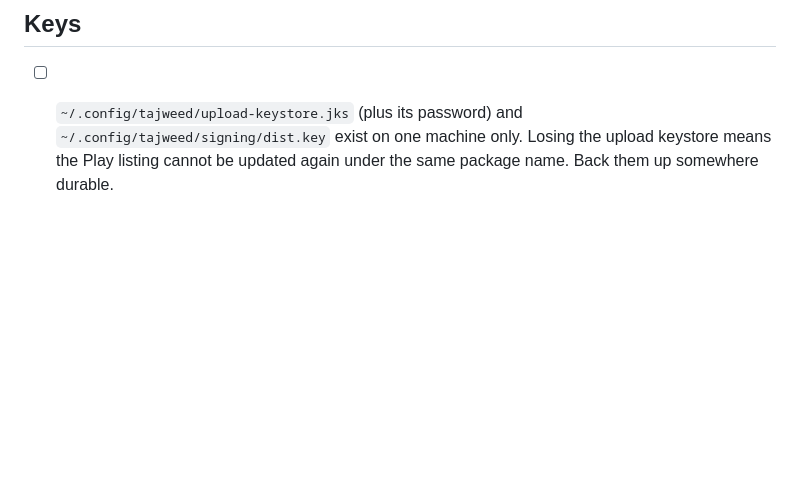
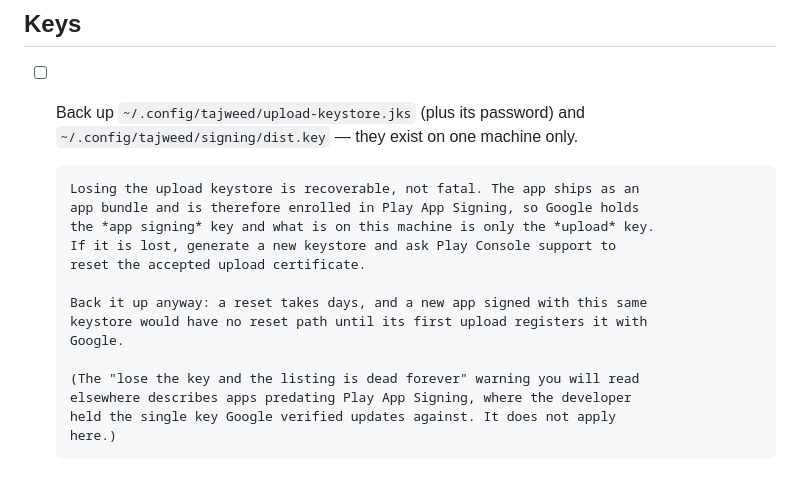
Before and after one commit to ahmed-ebaid/tajweed_app, a Markdown page: release/RELEASE-CHECKLIST.md, the part around the change. Drawn GitHub-style; blank space fills up the shorter version.

Commit message:
Correct the keystore warning in the release checklist (#31)
The checklist said losing the upload keystore means the listing can never
be updated again. That was wrong. It describes apps from before Play App
Signing, where the developer held the one key Google verified updates
against.

This app ships as an app bundle, so it is enrolled in Play App Signing:
Google holds the app signing key and the file on this machine is only the
upload key, which Play Console support can reset. Still worth backing up,
but for the real reasons rather than a lost listing.

Co-authored-by: Copilot App <223556219+Copilot@users.noreply.github.com>

```diff
--- a/release/RELEASE-CHECKLIST.md
+++ b/release/RELEASE-CHECKLIST.md
@@ -61,7 +61,20 @@ per release for both stores.
 
 ## Keys
 
-- [ ] `~/.config/tajweed/upload-keystore.jks` (plus its password) and
-      `~/.config/tajweed/signing/dist.key` exist on one machine only. Losing the
-      upload keystore means the Play listing cannot be updated again under the
-      same package name. Back them up somewhere durable.
+- [ ] Back up `~/.config/tajweed/upload-keystore.jks` (plus its password) and
+      `~/.config/tajweed/signing/dist.key` — they exist on one machine only.
+
+      Losing the upload keystore is recoverable, not fatal. The app ships as an
+      app bundle and is therefore enrolled in Play App Signing, so Google holds
+      the *app signing* key and what is on this machine is only the *upload* key.
+      If it is lost, generate a new keystore and ask Play Console support to
+      reset the accepted upload certificate.
+
+      Back it up anyway: a reset takes days, and a new app signed with this same
+      keystore would have no reset path until its first upload registers it with
+      Google.
+
+      (The "lose the key and the listing is dead forever" warning you will read
+      elsewhere describes apps predating Play App Signing, where the developer
+      held the single key Google verified updates against. It does not apply
+      here.)
```
